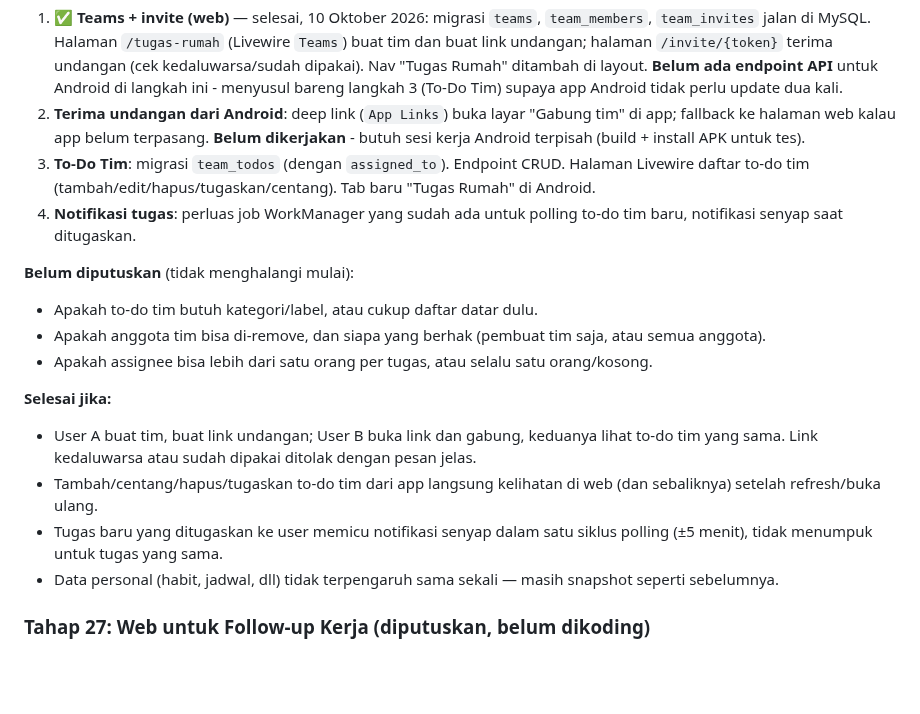
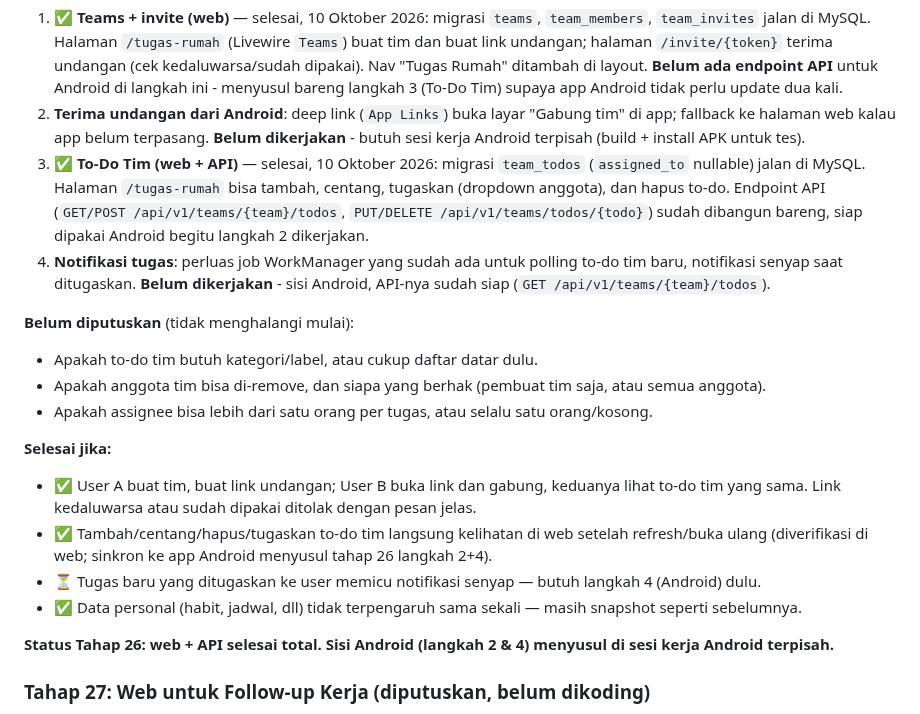
Before and after one commit to elahady/habitflow, a Markdown page: docs/concept.md, the part around the change. Rendered like a GitHub page; blank space fills up the shorter version.

Commit message:
Update progress Tahap 26: web + API selesai, Android menyusul
Co-Authored-By: Claude Sonnet 5 <noreply@anthropic.com>

```diff
--- a/docs/concept.md
+++ b/docs/concept.md
@@ -1226,11 +1226,14 @@ Dibahas 10 Oktober 2026. Butuh tahap 25 (akun, MySQL, Livewire) selesai lebih du
 2. **Terima undangan dari Android**: deep link (`App Links`) buka layar "Gabung tim" di app;
    fallback ke halaman web kalau app belum terpasang. **Belum dikerjakan** - butuh sesi
    kerja Android terpisah (build + install APK untuk tes).
-3. **To-Do Tim**: migrasi `team_todos` (dengan `assigned_to`). Endpoint CRUD. Halaman
-   Livewire daftar to-do tim (tambah/edit/hapus/tugaskan/centang). Tab baru "Tugas Rumah"
-   di Android.
+3. ✅ **To-Do Tim (web + API)** — selesai, 10 Oktober 2026: migrasi `team_todos`
+   (`assigned_to` nullable) jalan di MySQL. Halaman `/tugas-rumah` bisa tambah, centang,
+   tugaskan (dropdown anggota), dan hapus to-do. Endpoint API
+   (`GET/POST /api/v1/teams/{team}/todos`, `PUT/DELETE /api/v1/teams/todos/{todo}`) sudah
+   dibangun bareng, siap dipakai Android begitu langkah 2 dikerjakan.
 4. **Notifikasi tugas**: perluas job WorkManager yang sudah ada untuk polling to-do tim
-   baru, notifikasi senyap saat ditugaskan.
+   baru, notifikasi senyap saat ditugaskan. **Belum dikerjakan** - sisi Android, API-nya
+   sudah siap (`GET /api/v1/teams/{team}/todos`).
 
 **Belum diputuskan** (tidak menghalangi mulai):
 - Apakah to-do tim butuh kategori/label, atau cukup daftar datar dulu.
@@ -1239,14 +1242,18 @@ Dibahas 10 Oktober 2026. Butuh tahap 25 (akun, MySQL, Livewire) selesai lebih du
 - Apakah assignee bisa lebih dari satu orang per tugas, atau selalu satu orang/kosong.
 
 **Selesai jika:**
-- User A buat tim, buat link undangan; User B buka link dan gabung, keduanya lihat to-do tim
-  yang sama. Link kedaluwarsa atau sudah dipakai ditolak dengan pesan jelas.
-- Tambah/centang/hapus/tugaskan to-do tim dari app langsung kelihatan di web (dan sebaliknya)
-  setelah refresh/buka ulang.
-- Tugas baru yang ditugaskan ke user memicu notifikasi senyap dalam satu siklus polling
-  (±5 menit), tidak menumpuk untuk tugas yang sama.
-- Data personal (habit, jadwal, dll) tidak terpengaruh sama sekali — masih snapshot seperti
-  sebelumnya.
+- ✅ User A buat tim, buat link undangan; User B buka link dan gabung, keduanya lihat
+  to-do tim yang sama. Link kedaluwarsa atau sudah dipakai ditolak dengan pesan jelas.
+- ✅ Tambah/centang/hapus/tugaskan to-do tim langsung kelihatan di web setelah
+  refresh/buka ulang (diverifikasi di web; sinkron ke app Android menyusul tahap 26
+  langkah 2+4).
+- ⏳ Tugas baru yang ditugaskan ke user memicu notifikasi senyap — butuh langkah 4
+  (Android) dulu.
+- ✅ Data personal (habit, jadwal, dll) tidak terpengaruh sama sekali — masih snapshot
+  seperti sebelumnya.
+
+**Status Tahap 26: web + API selesai total. Sisi Android (langkah 2 & 4) menyusul di
+sesi kerja Android terpisah.**
 
 ### Tahap 27: Web untuk Follow-up Kerja (diputuskan, belum dikoding)
 
```
